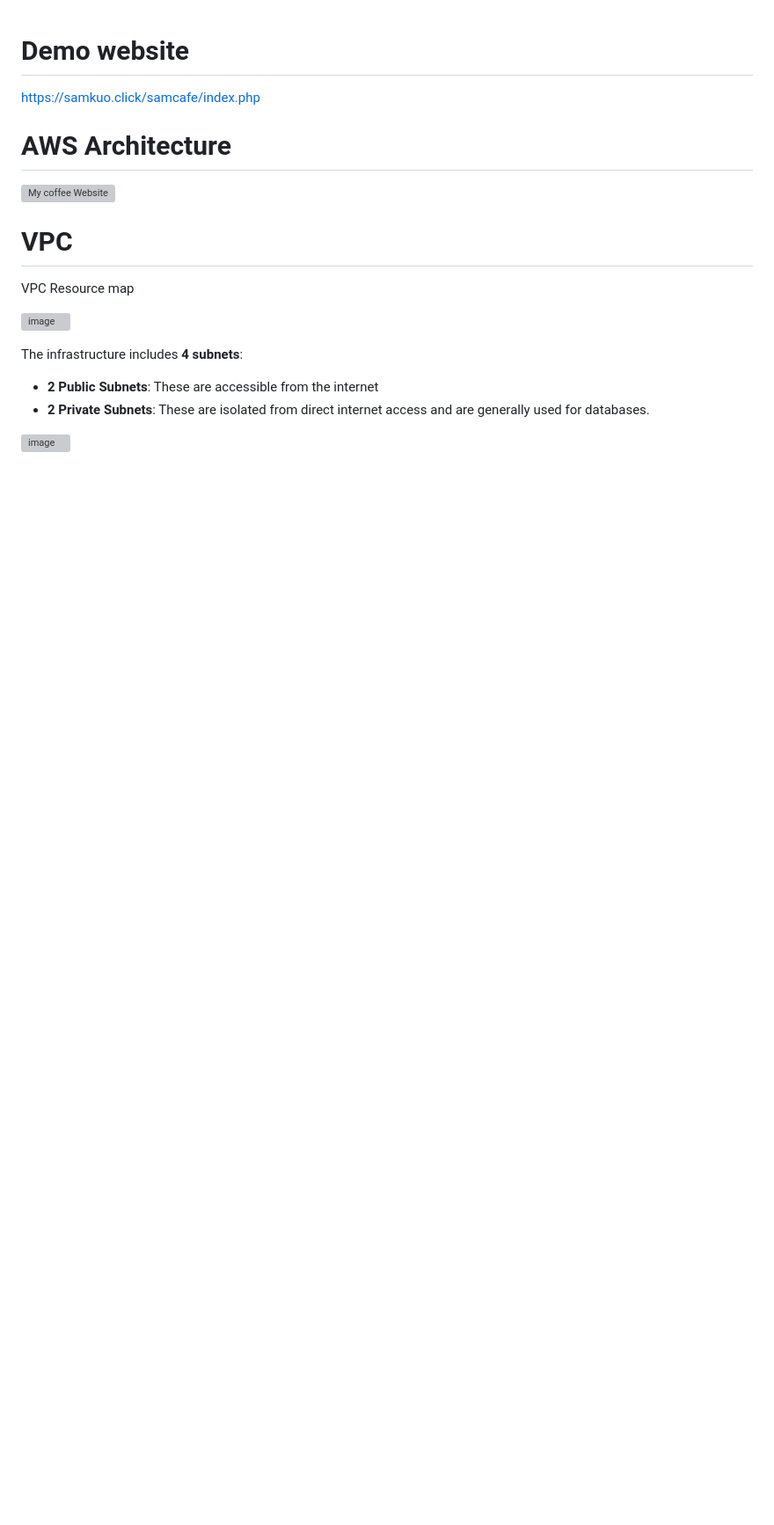
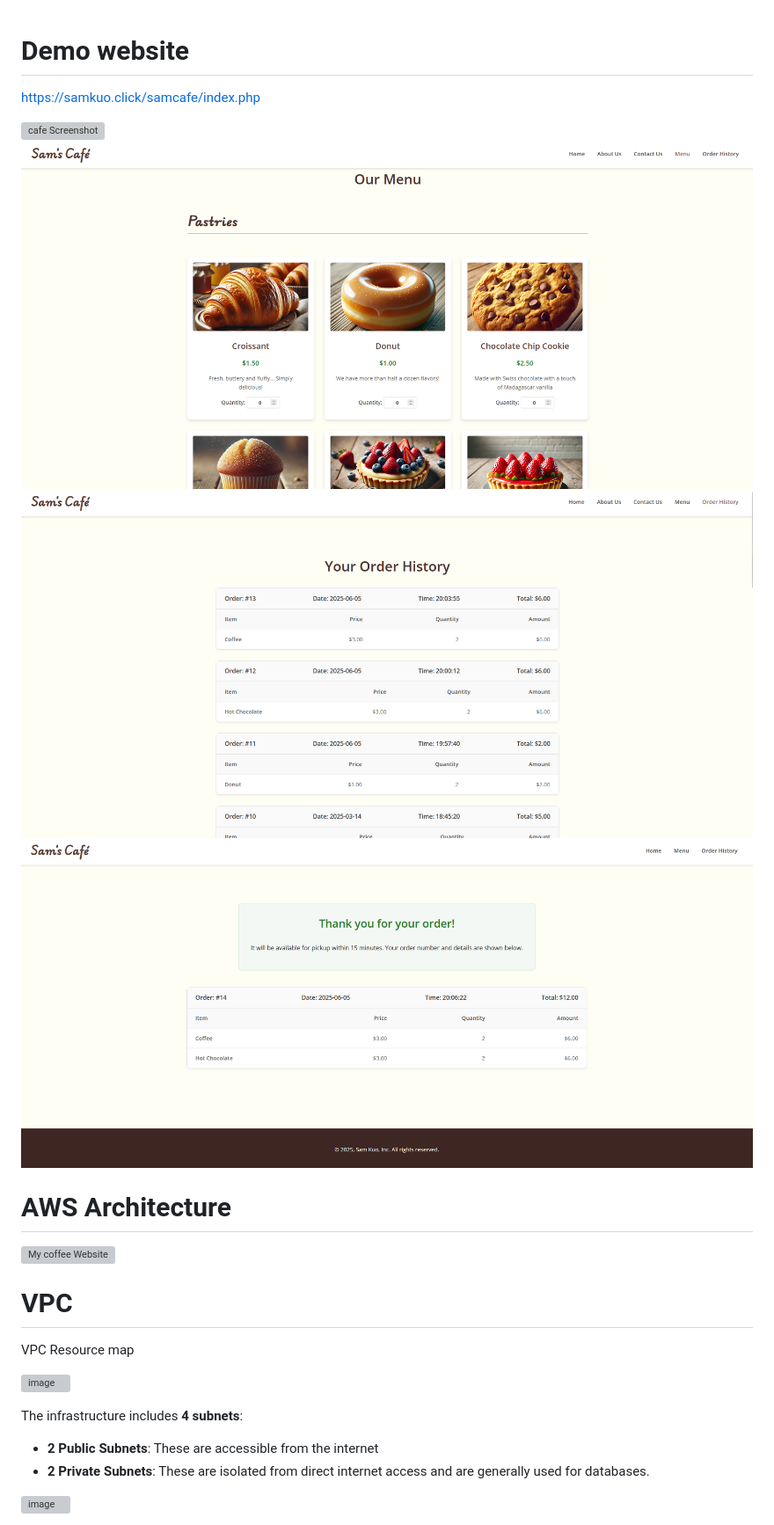
Before and after one commit to MagicDogGuo/samcoffee, a Markdown page: README.md, the part around the change. Shown at 88% size. Rendered like a GitHub page; pictures changed too: samcafe/assets/B.png (added), samcafe/assets/C.png (added), samcafe/assets/D.png (added); blank space fills up the shorter version; grey boxes are pictures that could not be loaded.

Commit message:
Added screenshots of the coffee shop in README.md to enhance the visuals and user experience 在README.md中添加了咖啡店的截图，以增强视觉效果和用户体验

```diff
--- a/README.md
+++ b/README.md
@@ -1,5 +1,10 @@
 # Demo website
 https://samkuo.click/samcafe/index.php
+
+![cafe Screenshot](samcafe/assets/A.png)
+![cafe Screenshot](samcafe/assets/B.png)
+![cafe Screenshot](samcafe/assets/C.png)
+![cafe Screenshot](samcafe/assets/D.png)
 
 # AWS Architecture
 ![My coffee Website](https://github.com/user-attachments/assets/dc13ec58-de7c-4b87-885a-1844e5b859fc)
```
Also changed, not shown: 1 other file.
